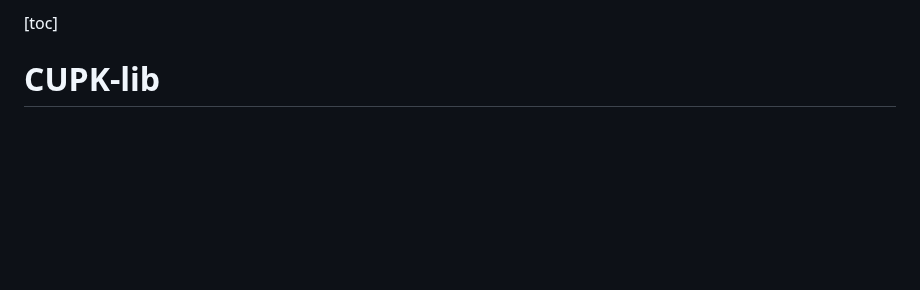
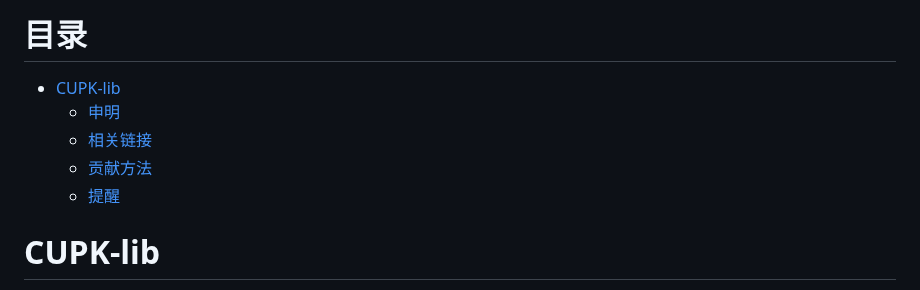
Before and after one commit to GALA-Lin/CUPK-lib, a Markdown page: README.md, the part around the change. GitHub-like rendering; blank space fills up the shorter version.

```diff
--- a/README.md
+++ b/README.md
@@ -1,4 +1,10 @@
-[toc]
+# 目录
+
+* [CUPK-lib](#cupk-lib)
+  * [申明](##申明)
+  * [相关链接](##友情链接)
+  * [贡献方法](##操作方法)
+  * [提醒](##提醒)
 
 # CUPK-lib
 
```
